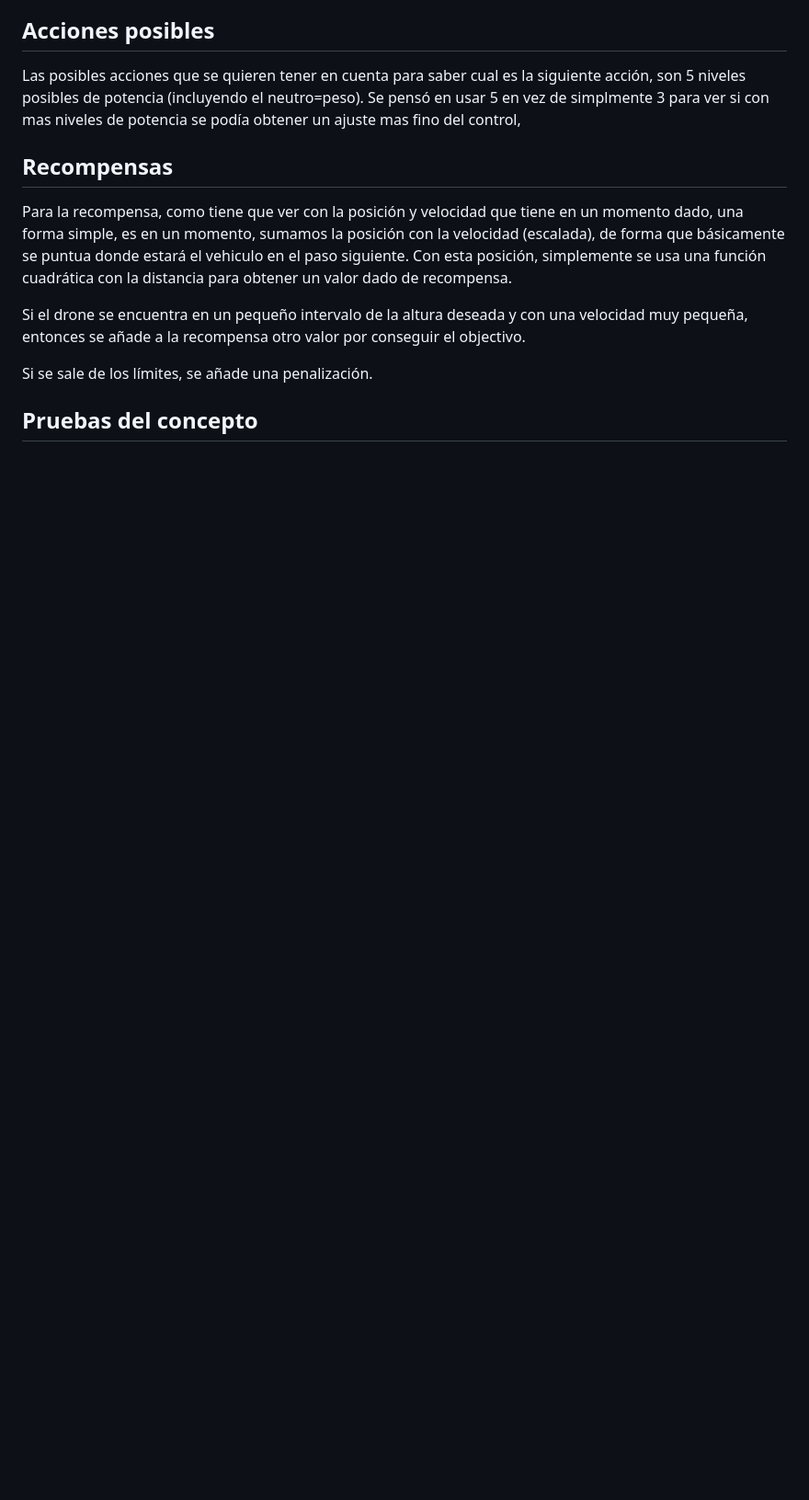
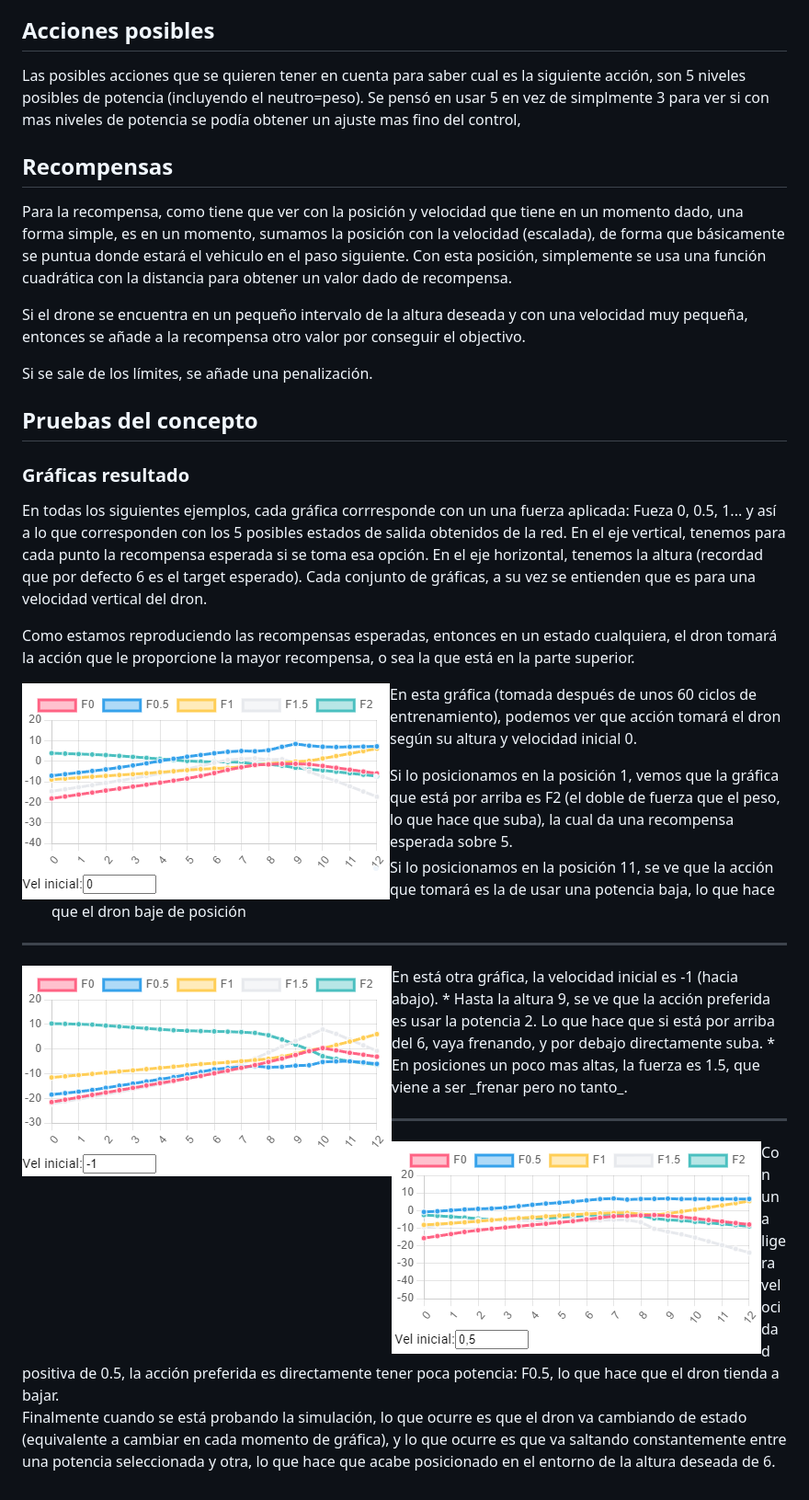
Before and after one commit to Basvich/Dronia, a Markdown page: wiki/aproximacionPrimera.md, the part around one of its changes. Shown at 92% size. Rendered like a GitHub page; pictures changed too: wiki/media/graph_1_a.png (added), wiki/media/graph_1_b.png (added), wiki/media/graph_1_c.png (added); blank space fills up the shorter version.

```diff
--- a/wiki/aproximacionPrimera.md
+++ b/wiki/aproximacionPrimera.md
@@ -18,3 +35,33 @@ Si el drone se encuentra en un pequeño intervalo de la altura deseada y con una
 Si se sale de los límites, se añade una penalización.
 
 ## Pruebas del concepto
+
+### Gráficas resultado
+
+En todas los siguientes ejemplos, cada gráfica corrresponde con un una fuerza aplicada: Fueza 0, 0.5, 1... y así a lo que corresponden con los 5 posibles estados de salida obtenidos de la red.
+En el eje vertical, tenemos para cada punto la recompensa esperada si se toma esa opción. En el eje horizontal, tenemos la altura (recordad que por defecto 6 es el target esperado). Cada conjunto de gráficas, a su vez se entienden que es para una velocidad vertical del dron.
+
+Como estamos reproduciendo las recompensas esperadas, entonces en un estado cualquiera, el dron tomará la acción que le proporcione la mayor recompensa, o sea la que está en la parte superior.
+
+
+
+<img align="left" src="media/graph_1_a.png" alt="Velocidad 0">
+
+En esta gráfica (tomada después de unos 60 ciclos de entrenamiento), podemos ver que acción tomará el dron según su altura y velocidad inicial 0.
+* Si lo posicionamos en la posición 1, vemos que la gráfica que está por arriba es F2 (el doble de fuerza que el peso, lo que hace que suba), la cual da una recompensa esperada sobre 5.
+* Si lo posicionamos en la posición 11, se ve que la acción que tomará es la de usar una potencia baja, lo que hace que el dron baje de posición
+
+---
+
+<img align="left" src="media/graph_1_b.png" alt="Velocidad -a">
+En está otra gráfica, la velocidad inicial es -1 (hacia abajo).
+* Hasta la altura 9, se ve que la acción preferida es usar la potencia 2. Lo que hace que si está por arriba del 6, vaya frenando, y por debajo directamente suba.
+* En posiciones un poco mas altas, la fuerza es 1.5, que viene a ser _frenar pero no tanto_.
+
+---
+
+
+<img align="left" src="media/graph_1_c.png" alt="Velocidad 0.5">
+Con una ligera velocidad positiva de 0.5, la acción preferida es directamente tener poca potencia: F0.5, lo que hace que el dron tienda a bajar.
+
+Finalmente cuando se está probando la simulación, lo que ocurre es que el dron va cambiando de estado (equivalente a cambiar en cada momento de gráfica), y lo que ocurre es que va saltando constantemente entre una potencia seleccionada y otra, lo que hace que acabe posicionado en el entorno de la altura deseada de 6.
```
Also changed, not shown: other parts of wiki/aproximacionPrimera.md (+17 -0 lines), README.md (+16 -14 lines), pantallazo1.png (added), wiki/media/pantallazo1.png (added), 6 other files.
